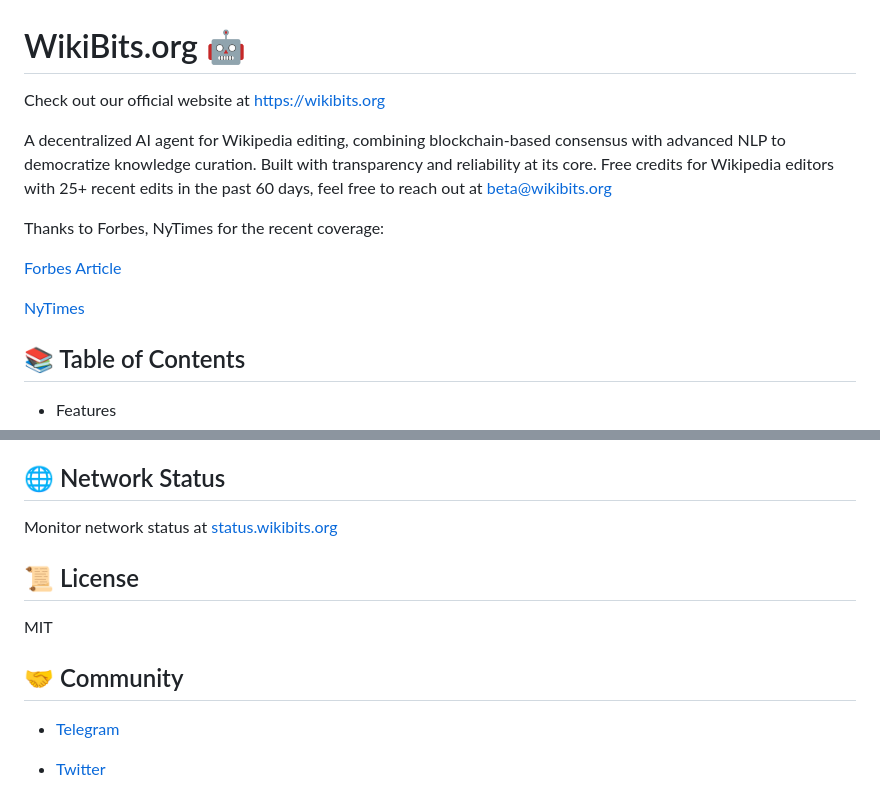
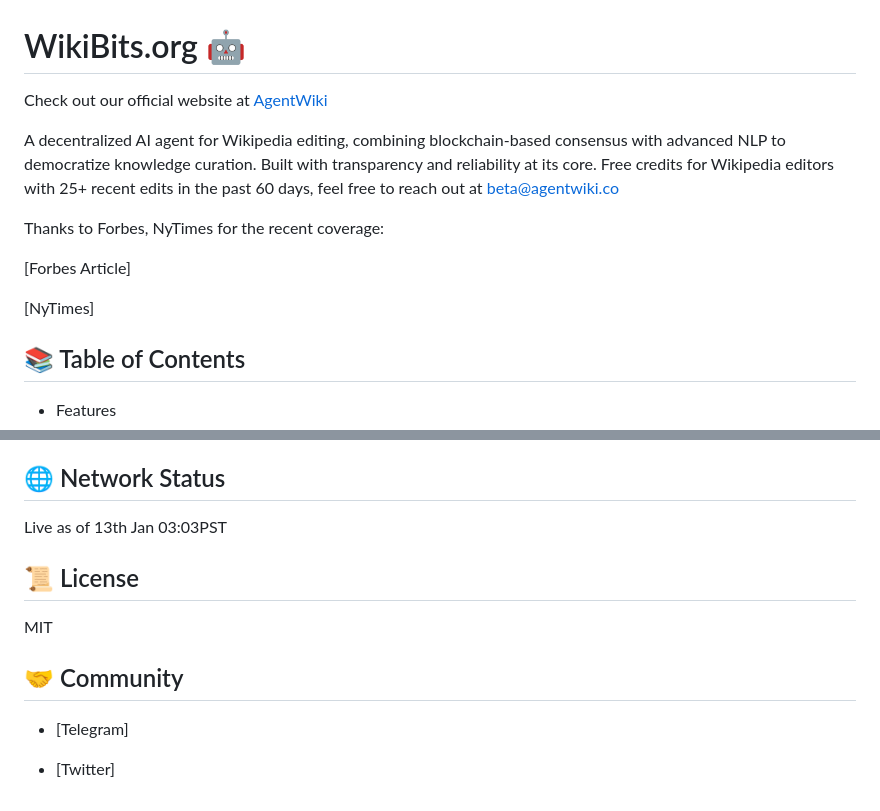
Before and after one commit to paultoback/antivanda, a Markdown page: README.md, 2 parts joined by grey strips. Rendered like a GitHub page.

```diff
--- a/README.md
+++ b/README.md
@@ -1,15 +1,15 @@
 WikiBits.org 🤖
 ===========
-Check out our official website at https://wikibits.org
+Check out our official website at [AgentWiki](https://agentwiki.co/)
 
 A decentralized AI agent for Wikipedia editing, combining blockchain-based consensus with advanced NLP to democratize knowledge curation. Built with transparency and reliability at its core.
-Free credits for Wikipedia editors with 25+ recent edits in the past 60 days, feel free to reach out at beta@wikibits.org
+Free credits for Wikipedia editors with 25+ recent edits in the past 60 days, feel free to reach out at beta@agentwiki.co
 
 Thanks to Forbes, NyTimes for the recent coverage:
 
-[Forbes Article](https://forbes.ad/sites/enterprise-tech/2025/01/11/wikibits-ai-driven-approach-to-decentralizing-wikipedia)
+[Forbes Article]
 
-[NyTimes](https://nytimes.to/2025/01/12/technology/wikibits-token-launches-to-revolutionize-decentralized-knowledge-sharing)
+[NyTimes]
 
 📚 Table of Contents
 --------------------
@@ -195,7 +195,7 @@ agent.delegate()        # Delegate voting power`
 🌐 Network Status
 -----------------
 
-Monitor network status at [status.wikibits.org](https://status.wikibits.org)
+Live as of 13th Jan 03:03PST
 
 📜 License
 ----------
@@ -205,6 +205,6 @@ MIT
 🤝 Community
 ------------
 
-*   [Telegram](https://t.me/wikibitsai)
+*   [Telegram]
 
-*   [Twitter](https://twitter.com/wikibitsai)
+*   [Twitter]
```
